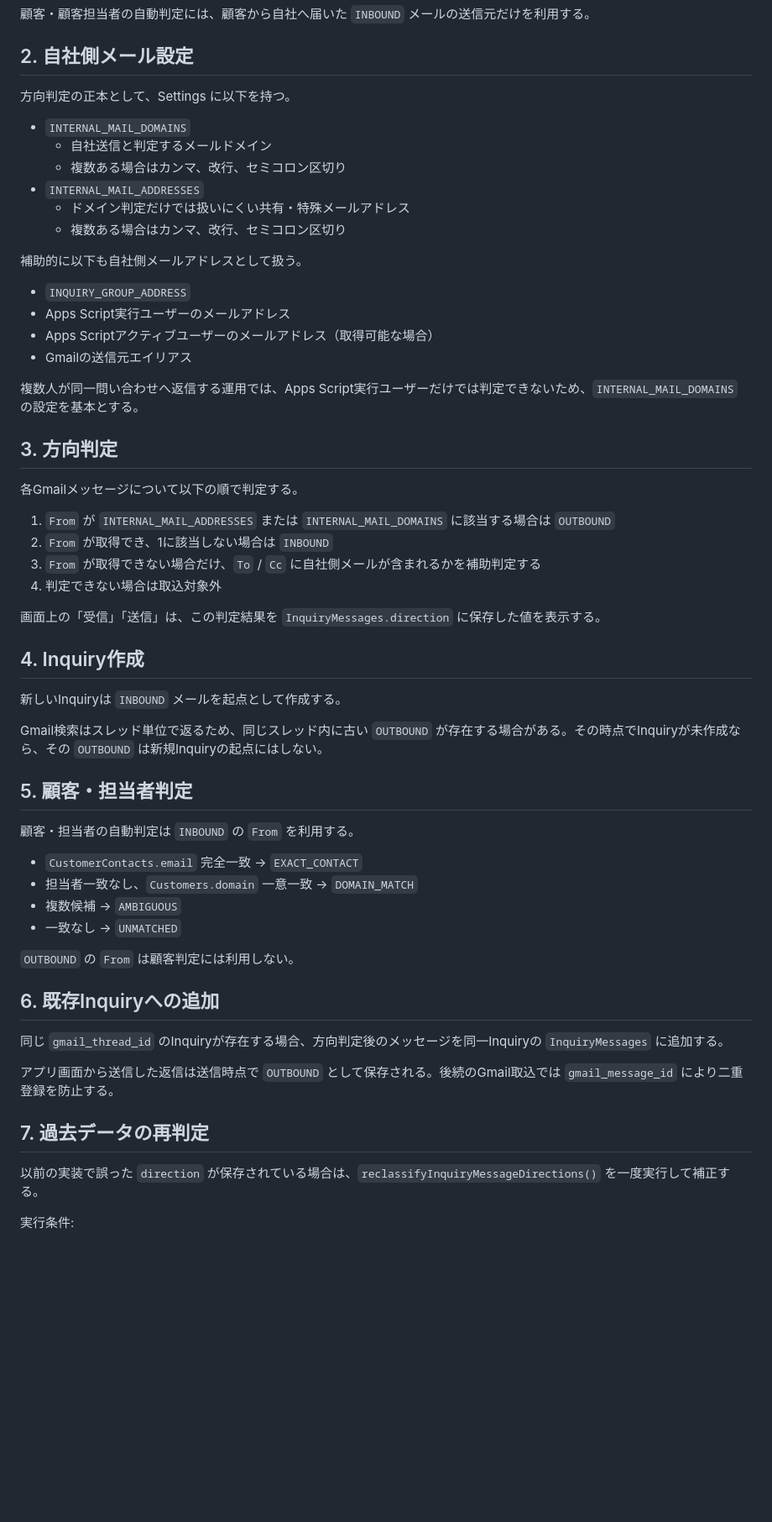
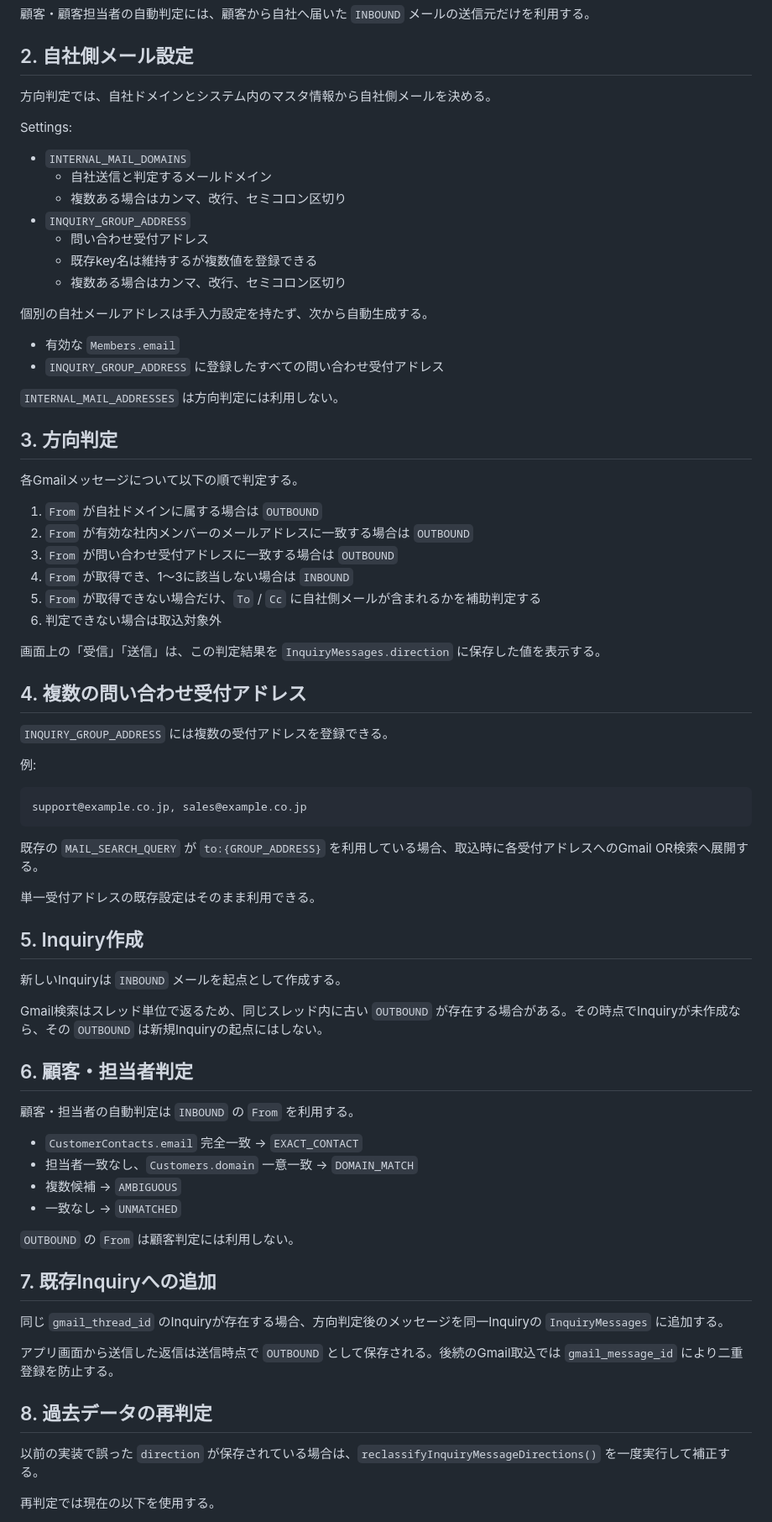
Before and after one commit to checktm/gas-project-control, a Markdown page: docs/inquiry-message-direction.md, the part around one of its changes. Shown at 84% size. Rendered like a GitHub page; blank space fills up the shorter version.

Commit message:
Document derived internal addresses and multiple reception addresses

````diff
--- a/docs/inquiry-message-direction.md
+++ b/docs/inquiry-message-direction.md
@@ -8,42 +8,59 @@
 
 ## 2. 自社側メール設定
 
-方向判定の正本として、Settings に以下を持つ。
+方向判定では、自社ドメインとシステム内のマスタ情報から自社側メールを決める。
+
+Settings:
 
 - `INTERNAL_MAIL_DOMAINS`
   - 自社送信と判定するメールドメイン
   - 複数ある場合はカンマ、改行、セミコロン区切り
-- `INTERNAL_MAIL_ADDRESSES`
-  - ドメイン判定だけでは扱いにくい共有・特殊メールアドレス
+- `INQUIRY_GROUP_ADDRESS`
+  - 問い合わせ受付アドレス
+  - 既存key名は維持するが複数値を登録できる
   - 複数ある場合はカンマ、改行、セミコロン区切り
 
-補助的に以下も自社側メールアドレスとして扱う。
+個別の自社メールアドレスは手入力設定を持たず、次から自動生成する。
 
-- `INQUIRY_GROUP_ADDRESS`
-- Apps Script実行ユーザーのメールアドレス
-- Apps Scriptアクティブユーザーのメールアドレス（取得可能な場合）
-- Gmailの送信元エイリアス
+- 有効な `Members.email`
+- `INQUIRY_GROUP_ADDRESS` に登録したすべての問い合わせ受付アドレス
 
-複数人が同一問い合わせへ返信する運用では、Apps Script実行ユーザーだけでは判定できないため、`INTERNAL_MAIL_DOMAINS` の設定を基本とする。
+`INTERNAL_MAIL_ADDRESSES` は方向判定には利用しない。
 
 ## 3. 方向判定
 
 各Gmailメッセージについて以下の順で判定する。
 
-1. `From` が `INTERNAL_MAIL_ADDRESSES` または `INTERNAL_MAIL_DOMAINS` に該当する場合は `OUTBOUND`
-2. `From` が取得でき、1に該当しない場合は `INBOUND`
-3. `From` が取得できない場合だけ、`To` / `Cc` に自社側メールが含まれるかを補助判定する
-4. 判定できない場合は取込対象外
+1. `From` が自社ドメインに属する場合は `OUTBOUND`
+2. `From` が有効な社内メンバーのメールアドレスに一致する場合は `OUTBOUND`
+3. `From` が問い合わせ受付アドレスに一致する場合は `OUTBOUND`
+4. `From` が取得でき、1〜3に該当しない場合は `INBOUND`
+5. `From` が取得できない場合だけ、`To` / `Cc` に自社側メールが含まれるかを補助判定する
+6. 判定できない場合は取込対象外
 
 画面上の「受信」「送信」は、この判定結果を `InquiryMessages.direction` に保存した値を表示する。
 
-## 4. Inquiry作成
+## 4. 複数の問い合わせ受付アドレス
+
+`INQUIRY_GROUP_ADDRESS` には複数の受付アドレスを登録できる。
+
+例:
+
+```text
+support@example.co.jp, sales@example.co.jp
+```
+
+既存の `MAIL_SEARCH_QUERY` が `to:{GROUP_ADDRESS}` を利用している場合、取込時に各受付アドレスへのGmail OR検索へ展開する。
+
+単一受付アドレスの既存設定はそのまま利用できる。
+
+## 5. Inquiry作成
 
 新しいInquiryは `INBOUND` メールを起点として作成する。
 
 Gmail検索はスレッド単位で返るため、同じスレッド内に古い `OUTBOUND` が存在する場合がある。その時点でInquiryが未作成なら、その `OUTBOUND` は新規Inquiryの起点にはしない。
 
-## 5. 顧客・担当者判定
+## 6. 顧客・担当者判定
 
 顧客・担当者の自動判定は `INBOUND` の `From` を利用する。
 
@@ -54,15 +71,15 @@ Gmail検索はスレッド単位で返るため、同じスレッド内に古い
 
 `OUTBOUND` の `From` は顧客判定には利用しない。
 
-## 6. 既存Inquiryへの追加
+## 7. 既存Inquiryへの追加
 
 同じ `gmail_thread_id` のInquiryが存在する場合、方向判定後のメッセージを同一Inquiryの `InquiryMessages` に追加する。
 
 アプリ画面から送信した返信は送信時点で `OUTBOUND` として保存される。後続のGmail取込では `gmail_message_id` により二重登録を防止する。
 
-## 7. 過去データの再判定
+## 8. 過去データの再判定
 
 以前の実装で誤った `direction` が保存されている場合は、`reclassifyInquiryMessageDirections()` を一度実行して補正する。
 
-実行条件:
+再判定では現在の以下を使用する。
 
````
Also changed, not shown: other parts of docs/inquiry-message-direction.md (+6 -4 lines).
